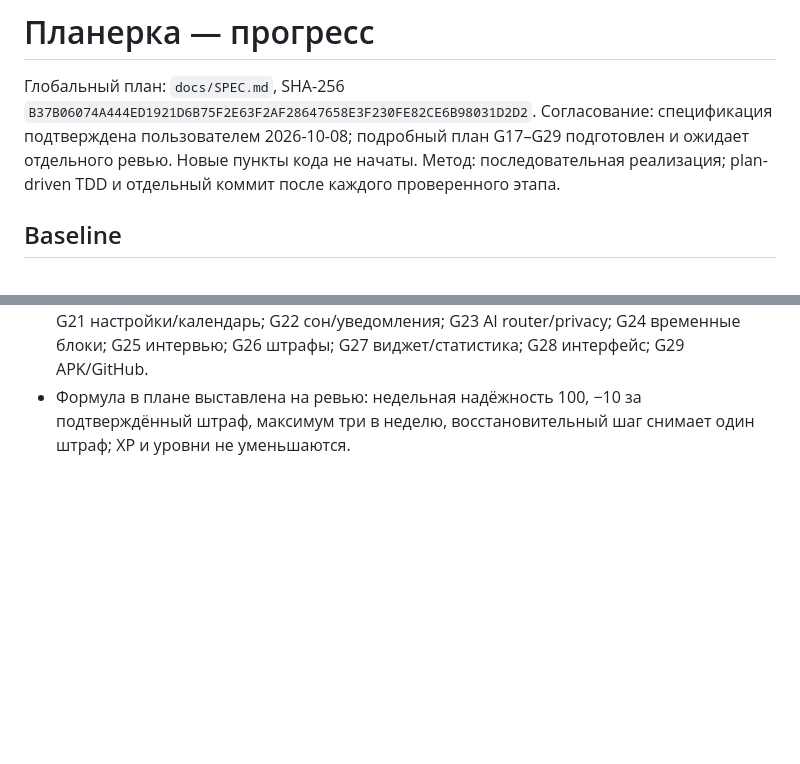
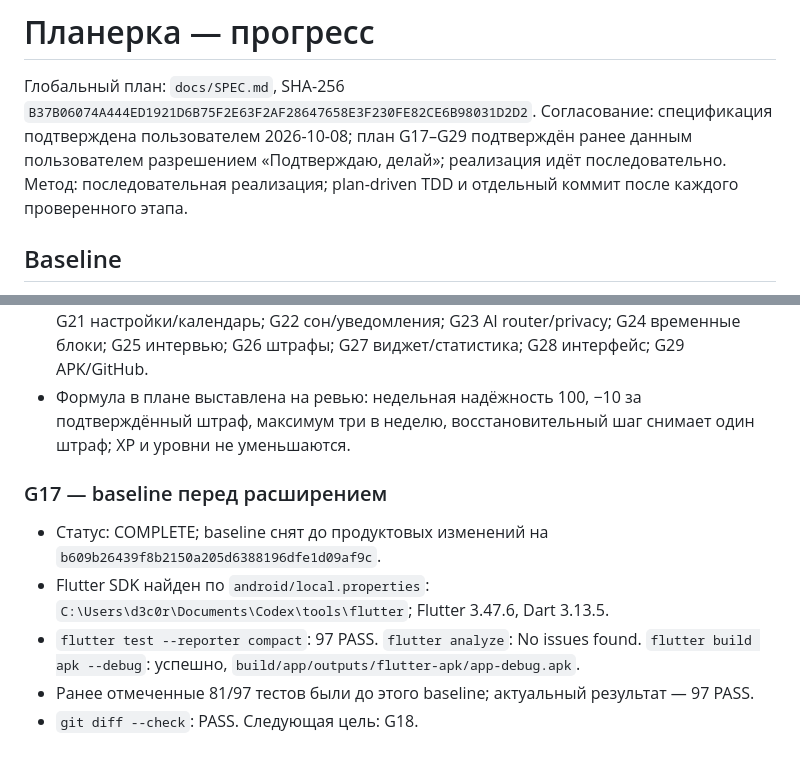
Before and after one commit to d3c0r1x/planerka, a Markdown page: .agent/PROGRESS.md, 2 parts joined by grey strips. GitHub-like rendering; blank space fills up the shorter version.

Commit message:
docs: record planner extension baseline

```diff
--- a/.agent/PROGRESS.md
+++ b/.agent/PROGRESS.md
@@ -1,7 +1,7 @@
 # Планерка — прогресс
 
 Глобальный план: `docs/SPEC.md`, SHA-256 `B37B06074A444ED1921D6B75F2E63F2AF28647658E3F230FE82CE6B98031D2D2`.
-Согласование: спецификация подтверждена пользователем 2026-10-08; подробный план G17–G29 подготовлен и ожидает отдельного ревью. Новые пункты кода не начаты.
+Согласование: спецификация подтверждена пользователем 2026-10-08; план G17–G29 подтверждён ранее данным пользователем разрешением «Подтверждаю, делай»; реализация идёт последовательно.
 Метод: последовательная реализация; plan-driven TDD и отдельный коммит после каждого проверенного этапа.
 
 ## Baseline
@@ -262,3 +262,11 @@ G12 verification: 55 tests, analyzer, APK build/install passed.
 - Ни одна новая продуктовая задача G17–G29 не начата; текущие проверки новых изменений: `git diff --check`.
 - Предварительная очередь: G17 baseline; G18 экран целей; G19 цикл смен; G20 SQLite смен; G21 настройки/календарь; G22 сон/уведомления; G23 AI router/privacy; G24 временные блоки; G25 интервью; G26 штрафы; G27 виджет/статистика; G28 интерфейс; G29 APK/GitHub.
 - Формула в плане выставлена на ревью: недельная надёжность 100, −10 за подтверждённый штраф, максимум три в неделю, восстановительный шаг снимает один штраф; XP и уровни не уменьшаются.
+
+### G17 — baseline перед расширением
+
+- Статус: COMPLETE; baseline снят до продуктовых изменений на `b609b26439f8b2150a205d6388196dfe1d09af9c`.
+- Flutter SDK найден по `android/local.properties`: `C:\Users\d3c0r\Documents\Codex\tools\flutter`; Flutter 3.47.6, Dart 3.13.5.
+- `flutter test --reporter compact`: 97 PASS. `flutter analyze`: No issues found. `flutter build apk --debug`: успешно, `build/app/outputs/flutter-apk/app-debug.apk`.
+- Ранее отмеченные 81/97 тестов были до этого baseline; актуальный результат — 97 PASS.
+- `git diff --check`: PASS. Следующая цель: G18.
```
